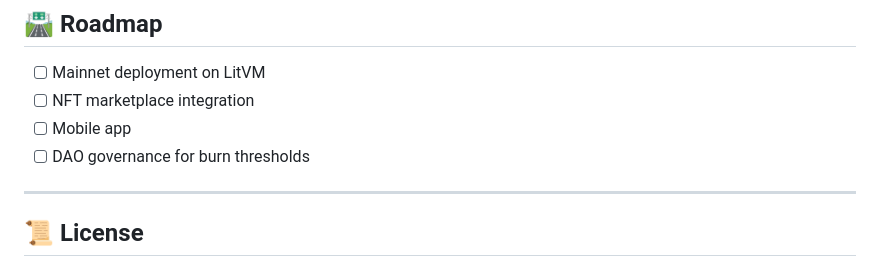
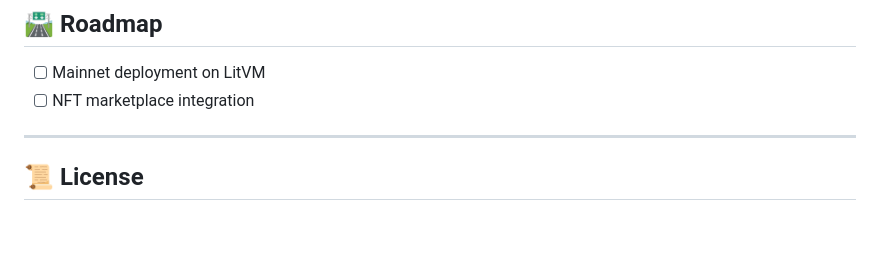
Before and after one commit to QantikLTC/the-silver-void, a Markdown page: README.md, the part around the change. Drawn GitHub-style; blank space fills up the shorter version.

```diff
--- a/README.md
+++ b/README.md
@@ -89,8 +89,6 @@ the-silver-void/
 
 - [ ] Mainnet deployment on LitVM
 - [ ] NFT marketplace integration
-- [ ] Mobile app
-- [ ] DAO governance for burn thresholds
 
 ---
 
```
